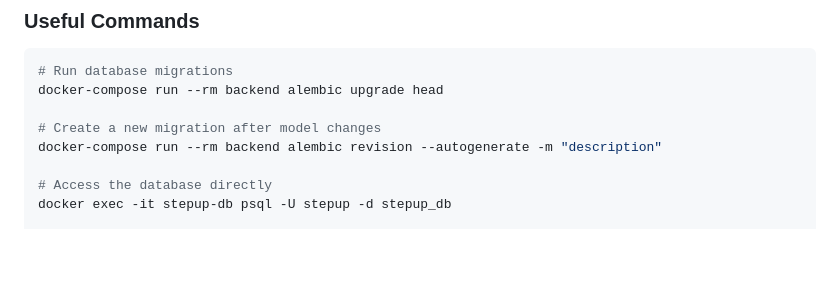
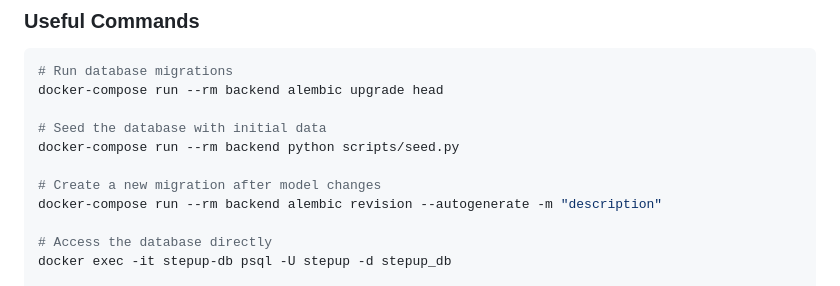
Before and after one commit to aykutcihan/stepup, a Markdown page: README.md, the part around the change. Drawn GitHub-style; blank space fills up the shorter version.

Commit message:
docs: add seed command to README

```diff
--- a/README.md
+++ b/README.md
@@ -125,6 +125,9 @@ docker-compose up
 # Run database migrations
 docker-compose run --rm backend alembic upgrade head
 
+# Seed the database with initial data
+docker-compose run --rm backend python scripts/seed.py
+
 # Create a new migration after model changes
 docker-compose run --rm backend alembic revision --autogenerate -m "description"
 
```
